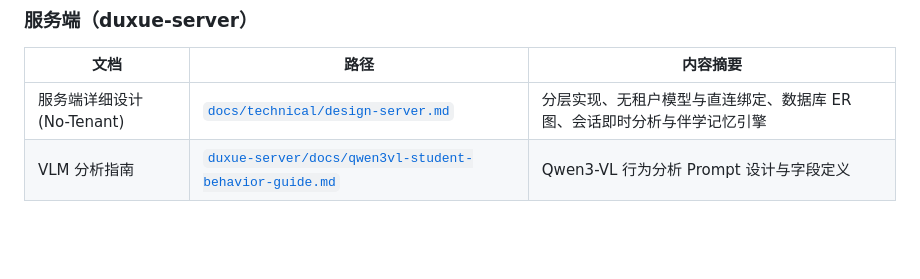
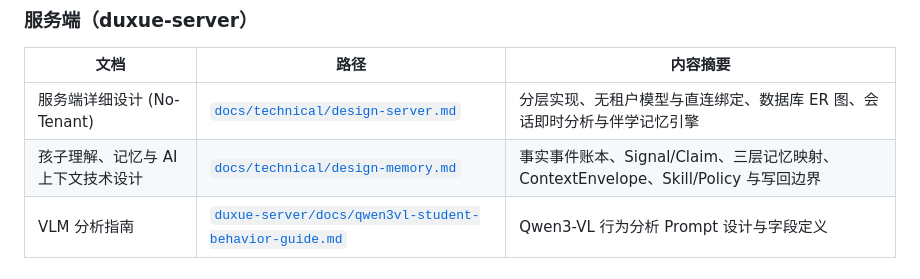
Before and after one commit to johanchow/duxue, a Markdown page: AGENTS.md, the part around the change. GitHub-like rendering; blank space fills up the shorter version.

Commit message:
memory design

```diff
--- a/AGENTS.md
+++ b/AGENTS.md
@@ -74,6 +74,7 @@ duxue/                          # 项目根目录
 | 文档 | 路径 | 内容摘要 |
 |------|------|---------|
 | 服务端详细设计 (No-Tenant) | [`docs/technical/design-server.md`](docs/technical/design-server.md) | 分层实现、无租户模型与直连绑定、数据库 ER 图、会话即时分析与伴学记忆引擎 |
+| 孩子理解、记忆与 AI 上下文技术设计 | [`docs/technical/design-memory.md`](docs/technical/design-memory.md) | 事实事件账本、Signal/Claim、三层记忆映射、ContextEnvelope、Skill/Policy 与写回边界 |
 | VLM 分析指南 | [`duxue-server/docs/qwen3vl-student-behavior-guide.md`](duxue-server/docs/qwen3vl-student-behavior-guide.md) | Qwen3-VL 行为分析 Prompt 设计与字段定义 |
 
 ### 读学Eye（duxue-cam）
```
Also changed, not shown: docs/technical/design-memory.md (added, +319 -0 lines).
